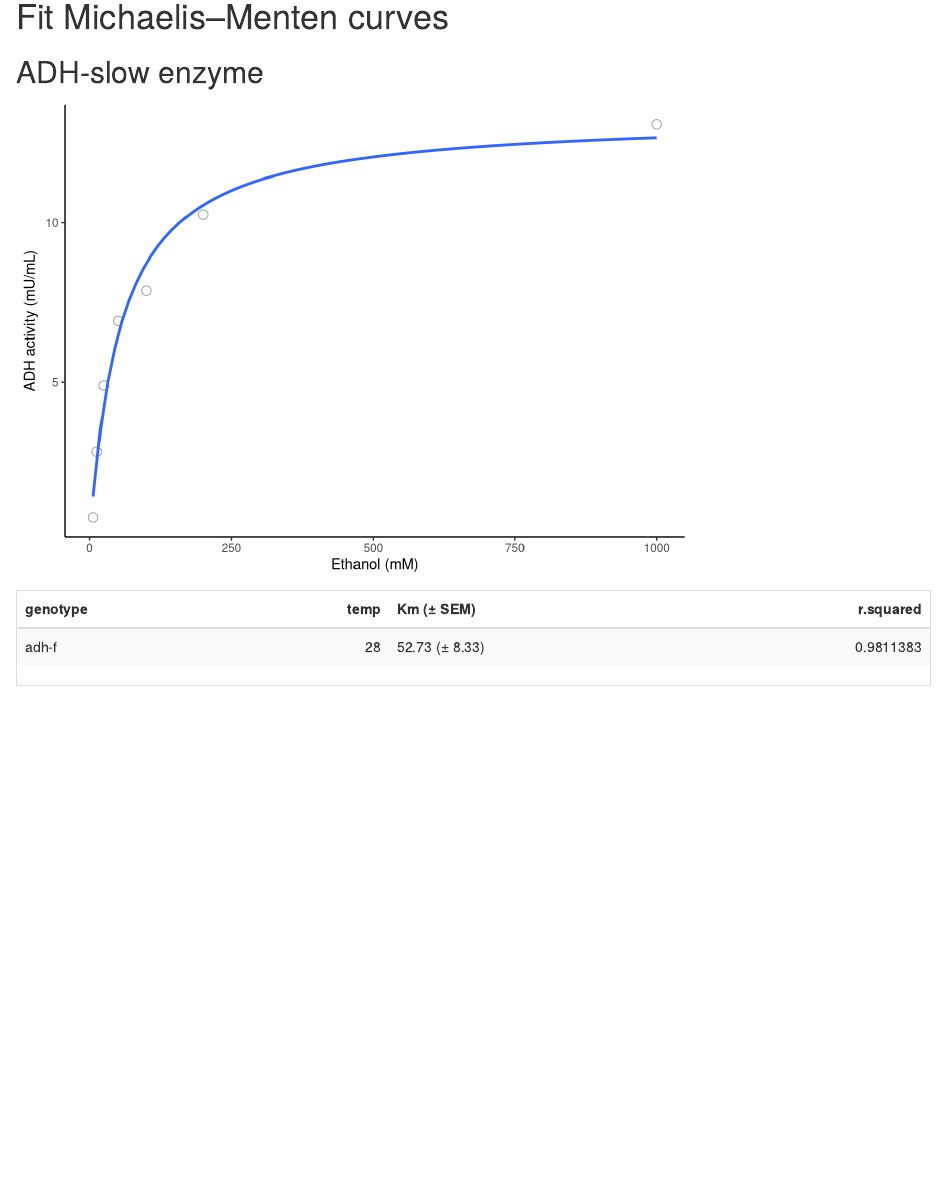
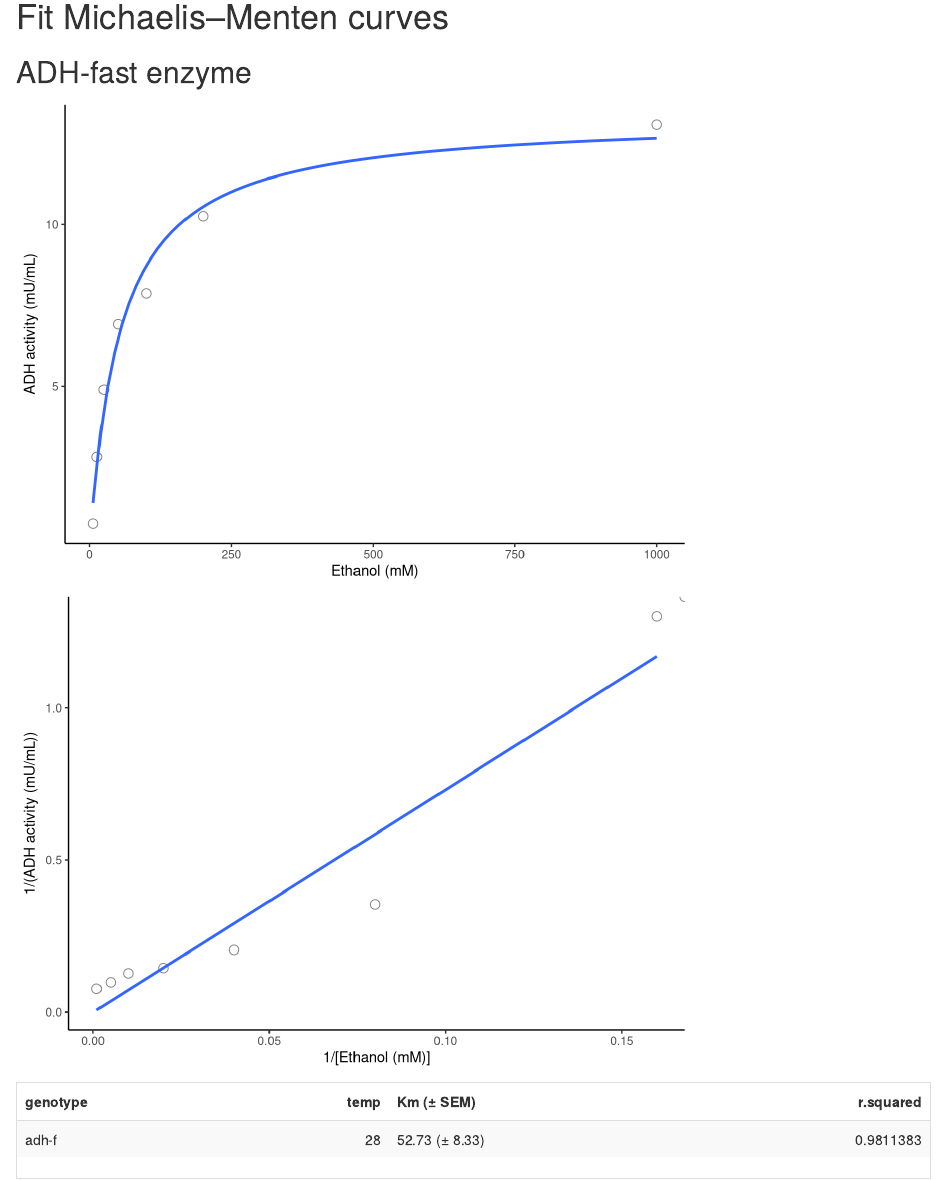
Before and after one commit to tsoleary/projects, an R Markdown document (ADH/scripts/adh_biovision_trial.Rmd): the page in a window 1100 px wide, from 750 px down. Rendered offline with R 4.5, knitr and Pandoc, with nearby package versions; some code elsewhere in the file could not run offline.

Commit message:
lineweaver-burke added

````diff
--- a/ADH/scripts/adh_batch_functions.R
+++ b/ADH/scripts/adh_batch_functions.R
@@ -373,7 +373,7 @@
 plot_mm_curve_biovision <- function(data) {
 
   ggplot(data, aes(x = as.numeric(as.character(EtOH)), y = mU_mL)) +
-    geom_point(pch = 21, size = 3, color = "grey50", alpha = 0.75) +
+    geom_point(pch = 21, size = 3, color = "grey50", alpha = 1) +
     geom_smooth(method = "nls",
                 formula = y ~ SSmicmen(x, Vmax, Km),
                 data = data,
@@ -384,6 +384,36 @@
     theme_classic()
 }
 # End function -----------------------------------------------------------------
+
+
+
+
+# ------------------------------------------------------------------------------
+# Function: plot_mm_curve_biovision
+# Description: Plot the Lineweaver-Burke
+# Inputs: tibble with conc and velocity columns
+# Outputs: plot
+
+require(tidyverse)
+
+plot_mm_curve_lb <- function(data) {
+
+  ggplot(data, aes(x = 1/as.numeric(as.character(EtOH)), y = 1/mU_mL)) +
+    geom_point(pch = 21, size = 3, color = "grey50", alpha = 1) +
+    geom_smooth(method = "lm",
+                formula = y ~ x,
+                data = data,
+                se = FALSE,
+                show.legend = FALSE) +
+    labs(x = "1/[Ethanol (mM)]",
+         y = expression("1/(ADH activity (mU/mL))")) +
+    theme_classic()
+}
+# End function -----------------------------------------------------------------
+
+
+
+
 
 # ------------------------------------------------------------------------------
 # Function: calc_Km_Vm_biovision
--- a/ADH/scripts/adh_biovision_trial.Rmd
+++ b/ADH/scripts/adh_biovision_trial.Rmd
@@ -80,7 +80,16 @@
 # Plot the MM Curve
 plot_mm_curve_biovision(t %>%
                           filter(EtOH != 0))
+
 ```
+
+```{r}
+# Plot the MM Curve
+plot_mm_curve_lb(t)
+```
+
+
+
 ```{r}
 calc_Km_Vm_biovision(t)  %>%
   select(genotype, temp, term, estimate, std.error, r.squared) %>%
````
Also changed, not shown: ADH/scripts/adh_biovision_trial.html, ADH/scripts/adh_biovision_trial.Rmd (2 more changed lines).
